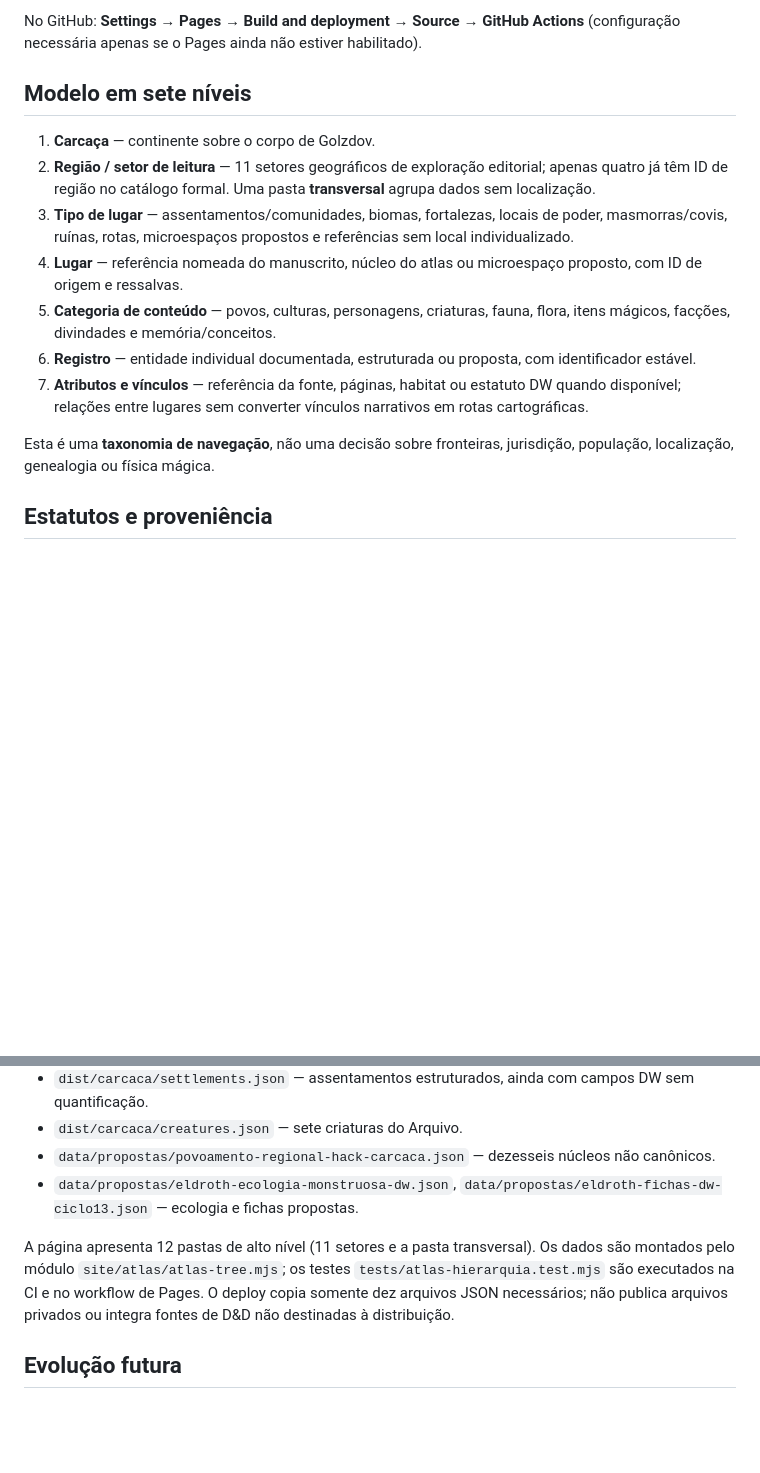
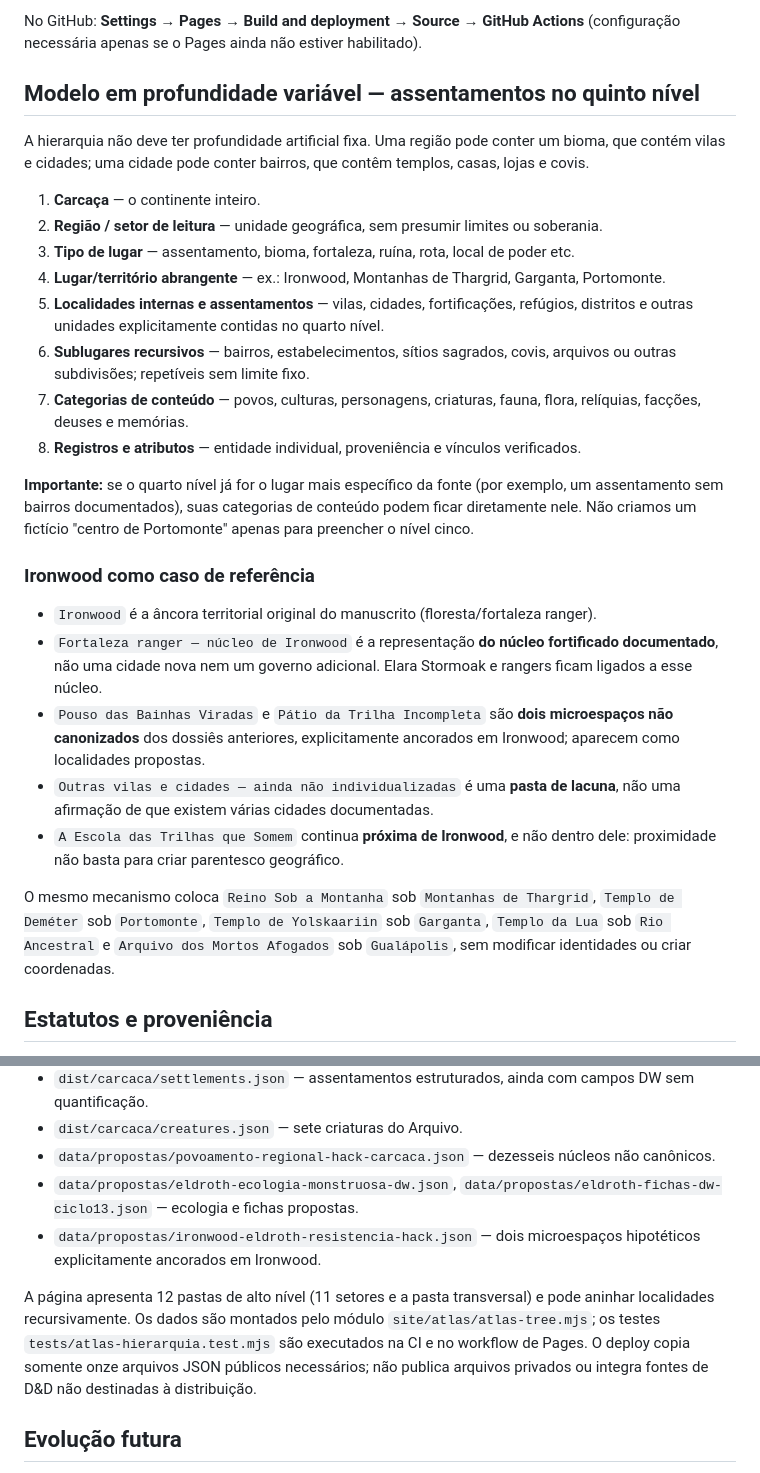
Before and after one commit to pedromaintenance/monstros-carcaca, a Markdown page: docs/ATLAS_HIERARQUICO_PAGES.md, 2 parts joined by grey strips. GitHub-like rendering; blank space fills up the shorter version.

Commit message:
docs(atlas): quinto nível de localidades e hierarquia recursiva de Ironwood

```diff
--- a/docs/ATLAS_HIERARQUICO_PAGES.md
+++ b/docs/ATLAS_HIERARQUICO_PAGES.md
@@ -7,17 +7,30 @@ Quando GitHub Pages estiver habilitado e o deploy concluído, endereço padrão:
 
 No GitHub: **Settings → Pages → Build and deployment → Source → GitHub Actions** (configuração necessária apenas se o Pages ainda não estiver habilitado).
 
-## Modelo em sete níveis
+## Modelo em profundidade variável — assentamentos no quinto nível
 
-1. **Carcaça** — continente sobre o corpo de Golzdov.
-2. **Região / setor de leitura** — 11 setores geográficos de exploração editorial; apenas quatro já têm ID de região no catálogo formal. Uma pasta **transversal** agrupa dados sem localização.
-3. **Tipo de lugar** — assentamentos/comunidades, biomas, fortalezas, locais de poder, masmorras/covis, ruínas, rotas, microespaços propostos e referências sem local individualizado.
-4. **Lugar** — referência nomeada do manuscrito, núcleo do atlas ou microespaço proposto, com ID de origem e ressalvas.
-5. **Categoria de conteúdo** — povos, culturas, personagens, criaturas, fauna, flora, itens mágicos, facções, divindades e memória/conceitos.
-6. **Registro** — entidade individual documentada, estruturada ou proposta, com identificador estável.
-7. **Atributos e vínculos** — referência da fonte, páginas, habitat ou estatuto DW quando disponível; relações entre lugares sem converter vínculos narrativos em rotas cartográficas.
+A hierarquia não deve ter profundidade artificial fixa. Uma região pode conter um bioma, que contém vilas e cidades; uma cidade pode conter bairros, que contêm templos, casas, lojas e covis.
 
-Esta é uma **taxonomia de navegação**, não uma decisão sobre fronteiras, jurisdição, população, localização, genealogia ou física mágica.
+1. **Carcaça** — o continente inteiro.
+2. **Região / setor de leitura** — unidade geográfica, sem presumir limites ou soberania.
+3. **Tipo de lugar** — assentamento, bioma, fortaleza, ruína, rota, local de poder etc.
+4. **Lugar/território abrangente** — ex.: Ironwood, Montanhas de Thargrid, Garganta, Portomonte.
+5. **Localidades internas e assentamentos** — vilas, cidades, fortificações, refúgios, distritos e outras unidades explicitamente contidas no quarto nível.
+6. **Sublugares recursivos** — bairros, estabelecimentos, sítios sagrados, covis, arquivos ou outras subdivisões; repetíveis sem limite fixo.
+7. **Categorias de conteúdo** — povos, culturas, personagens, criaturas, fauna, flora, relíquias, facções, deuses e memórias.
+8. **Registros e atributos** — entidade individual, proveniência e vínculos verificados.
+
+**Importante:** se o quarto nível já for o lugar mais específico da fonte (por exemplo, um assentamento sem bairros documentados), suas categorias de conteúdo podem ficar diretamente nele. Não criamos um fictício "centro de Portomonte" apenas para preencher o nível cinco.
+
+### Ironwood como caso de referência
+
+- `Ironwood` é a âncora territorial original do manuscrito (floresta/fortaleza ranger).
+- `Fortaleza ranger — núcleo de Ironwood` é a representação **do núcleo fortificado documentado**, não uma cidade nova nem um governo adicional. Elara Stormoak e rangers ficam ligados a esse núcleo.
+- `Pouso das Bainhas Viradas` e `Pátio da Trilha Incompleta` são **dois microespaços não canonizados** dos dossiês anteriores, explicitamente ancorados em Ironwood; aparecem como localidades propostas.
+- `Outras vilas e cidades — ainda não individualizadas` é uma **pasta de lacuna**, não uma afirmação de que existem várias cidades documentadas.
+- `A Escola das Trilhas que Somem` continua **próxima de Ironwood**, e não dentro dele: proximidade não basta para criar parentesco geográfico.
+
+O mesmo mecanismo coloca `Reino Sob a Montanha` sob `Montanhas de Thargrid`, `Templo de Deméter` sob `Portomonte`, `Templo de Yolskaariin` sob `Garganta`, `Templo da Lua` sob `Rio Ancestral` e `Arquivo dos Mortos Afogados` sob `Gualápolis`, sem modificar identidades ou criar coordenadas.
 
 ## Estatutos e proveniência
 
@@ -49,8 +62,9 @@ O site lê os dados do próprio repositório, copiados de forma estática para o
 - `dist/carcaca/creatures.json` — sete criaturas do Arquivo.
 - `data/propostas/povoamento-regional-hack-carcaca.json` — dezesseis núcleos não canônicos.
 - `data/propostas/eldroth-ecologia-monstruosa-dw.json`, `data/propostas/eldroth-fichas-dw-ciclo13.json` — ecologia e fichas propostas.
+- `data/propostas/ironwood-eldroth-resistencia-hack.json` — dois microespaços hipotéticos explicitamente ancorados em Ironwood.
 
-A página apresenta 12 pastas de alto nível (11 setores e a pasta transversal). Os dados são montados pelo módulo `site/atlas/atlas-tree.mjs`; os testes `tests/atlas-hierarquia.test.mjs` são executados na CI e no workflow de Pages. O deploy copia somente dez arquivos JSON necessários; não publica arquivos privados ou integra fontes de D&D não destinadas à distribuição.
+A página apresenta 12 pastas de alto nível (11 setores e a pasta transversal) e pode aninhar localidades recursivamente. Os dados são montados pelo módulo `site/atlas/atlas-tree.mjs`; os testes `tests/atlas-hierarquia.test.mjs` são executados na CI e no workflow de Pages. O deploy copia somente onze arquivos JSON públicos necessários; não publica arquivos privados ou integra fontes de D&D não destinadas à distribuição.
 
 ## Evolução futura
 
```
